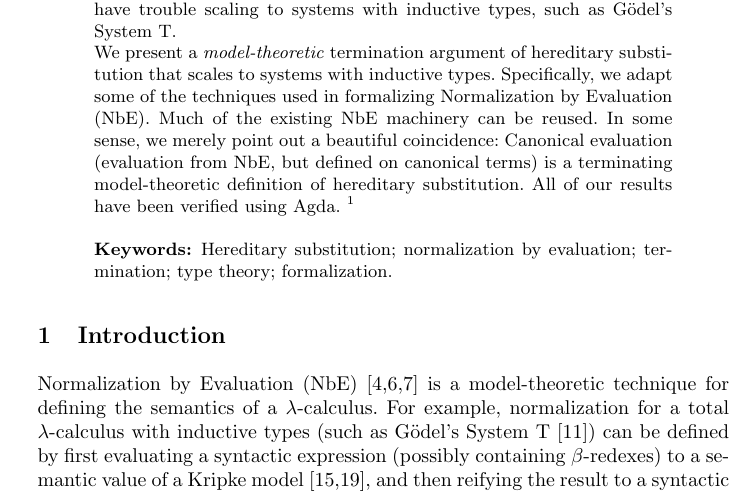
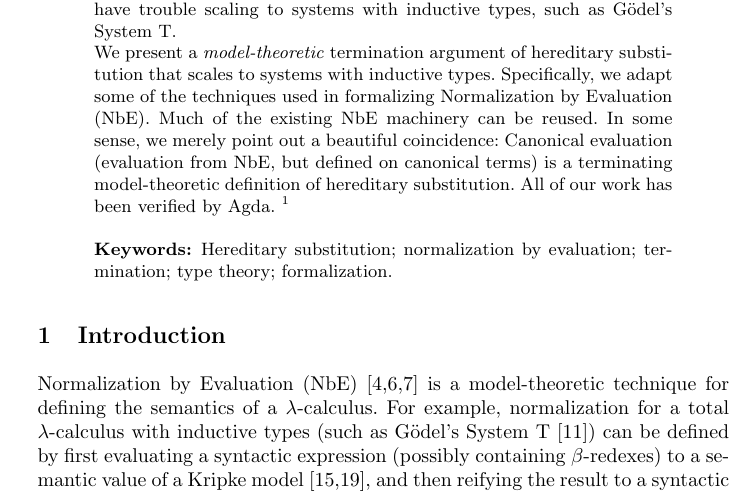
Before and after one commit to larrytheliquid/sbe, a LaTeX thesis (paper/sbe.tex): part of page 1 of 30, cut so that both start at the same text. Compiled offline with pdfLaTeX.

Commit message:
Minor edit

```diff
--- a/paper/sbe.tex
+++ b/paper/sbe.tex
@@ -284,8 +284,7 @@ Normalization by Evaluation (NbE). Much of the existing NbE machinery can be reu
 a beautiful coincidence: Canonical evaluation (evaluation
 from NbE, but defined on canonical terms) is a
 terminating model-theoretic definition of hereditary substitution.
-All of our results have been
-verified using Agda.
+All of our work has been verified by Agda.
 \footnote{\raggedright{The accompanying source code can be found at
 {\tt https://github.com/larrytheliquid/sbe}}}
 
```
